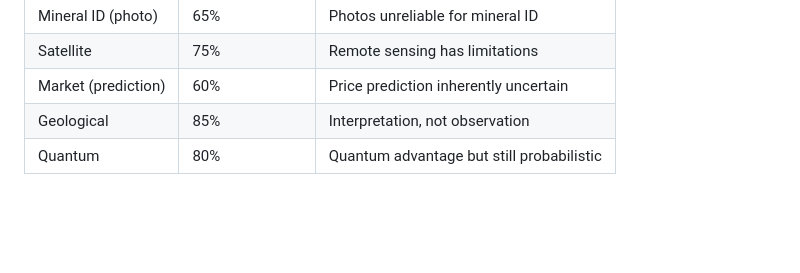
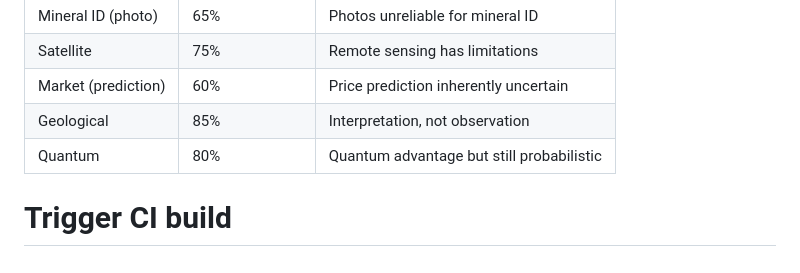
Before and after one commit to ovalentine964/mining-super-agent, a Markdown page: mining-super-agent/README.md, the part around the change. Rendered like a GitHub page; blank space fills up the shorter version.

Commit message:
chore: Trigger CI/CD pipeline for Flutter APK build

```diff
--- a/mining-super-agent/README.md
+++ b/mining-super-agent/README.md
@@ -73,3 +73,4 @@ src/
 | Market (prediction) | 60% | Price prediction inherently uncertain |
 | Geological | 85% | Interpretation, not observation |
 | Quantum | 80% | Quantum advantage but still probabilistic |
+# Trigger CI build
```
